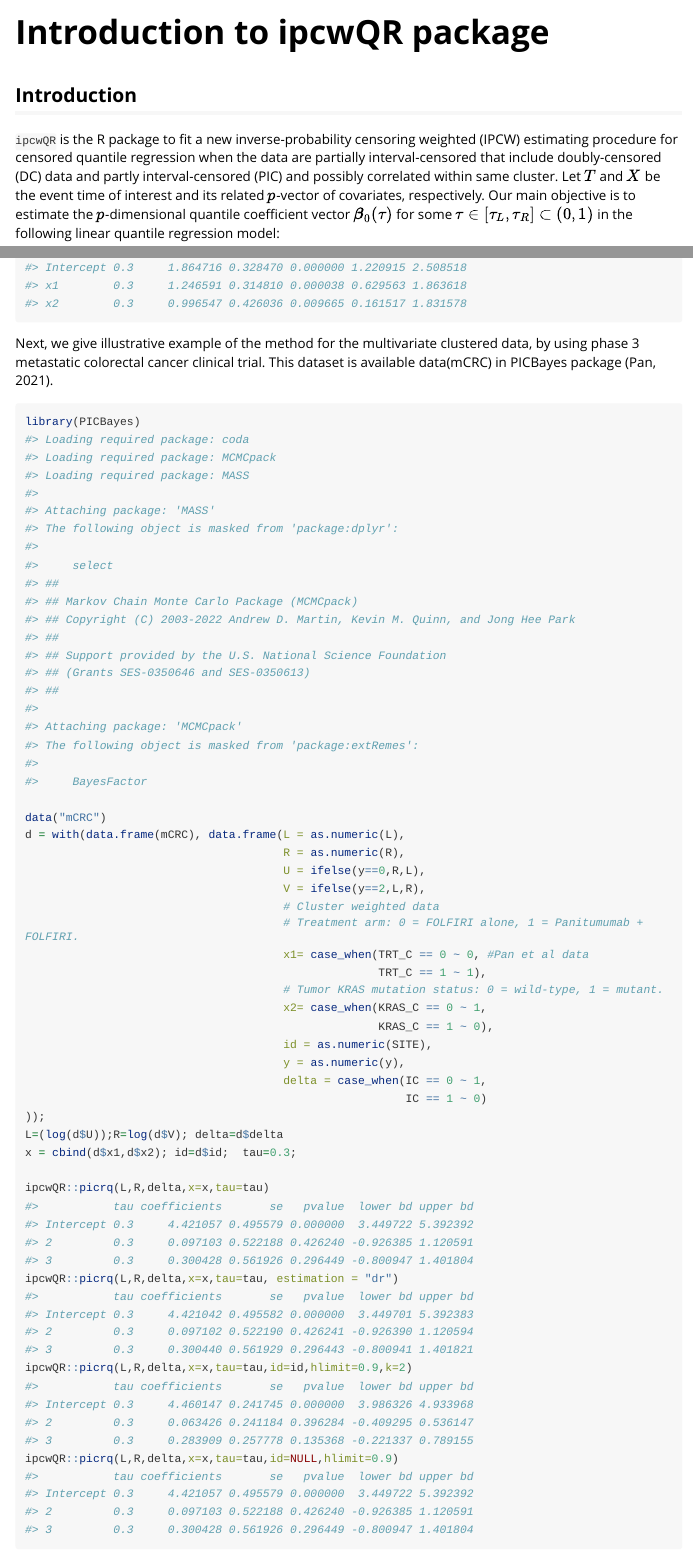
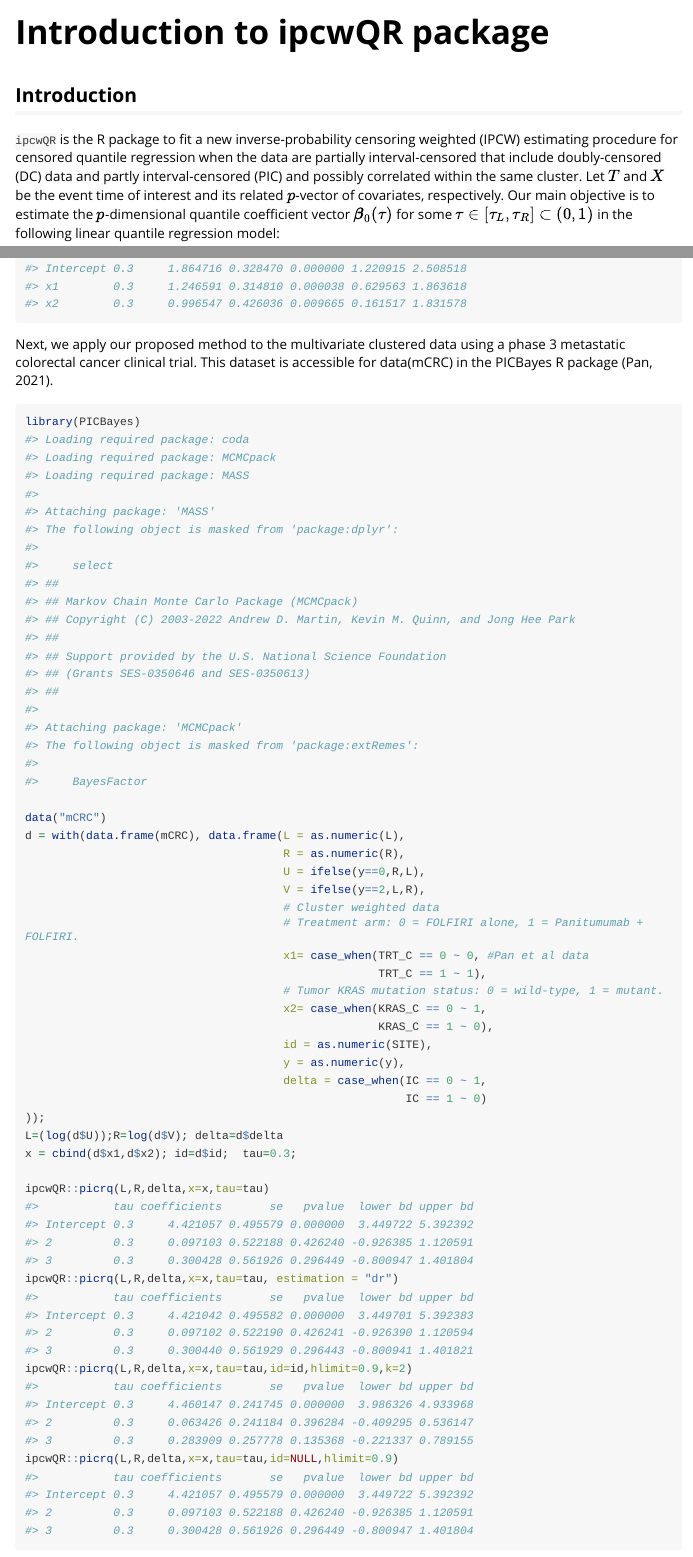
Before and after one commit to bandyopd/ipcwQR, an R Markdown document (vignettes/ipcwQR.Rmd): the page in a window 1100 px wide, from its top, and a second part further down, joined at a grey line. The pictures show the output file vignettes/ipcwQR.html that the author committed with the source, opened offline; long lines of code are wrapped.

Commit message:
Add files via upload

````diff
--- a/vignettes/ipcwQR.Rmd
+++ b/vignettes/ipcwQR.Rmd
@@ -23,7 +23,7 @@ knitr::opts_chunk$set(
 
 ## Introduction
 
-`ipcwQR` is the R package to fit a new inverse-probability censoring weighted (IPCW) estimating procedure for censored quantile regression when the data are partially interval-censored that include doubly-censored (DC) data and partly interval-censored (PIC) and possibly correlated within same cluster.
+`ipcwQR` is the R package to fit a new inverse-probability censoring weighted (IPCW) estimating procedure for censored quantile regression when the data are partially interval-censored that include doubly-censored (DC) data and partly interval-censored (PIC) and possibly correlated within the same cluster.
 Let $T$ and $X$ be the event time of interest and its related $p$-vector of covariates, respectively.
 Our main objective is to estimate
 the $p$-dimensional quantile coefficient vector ${\boldsymbol{\beta}}_0(\tau)$
@@ -138,7 +138,7 @@ dcrq(L,R,T,delta,x,tau,id=id)
 
 
 
-Next, we give illustrative example of the method for the multivariate clustered data, by using phase 3 metastatic colorectal cancer clinical trial. This dataset is available data(mCRC) in PICBayes package (Pan, 2021).
+Next, we apply our proposed method to the multivariate clustered data using a phase 3 metastatic colorectal cancer clinical trial. This dataset is accessible for data(mCRC) in the PICBayes R package (Pan, 2021).
 
 ```{r}
 library(PICBayes)
````
Also changed, not shown: vignettes/ipcwQR.html.
